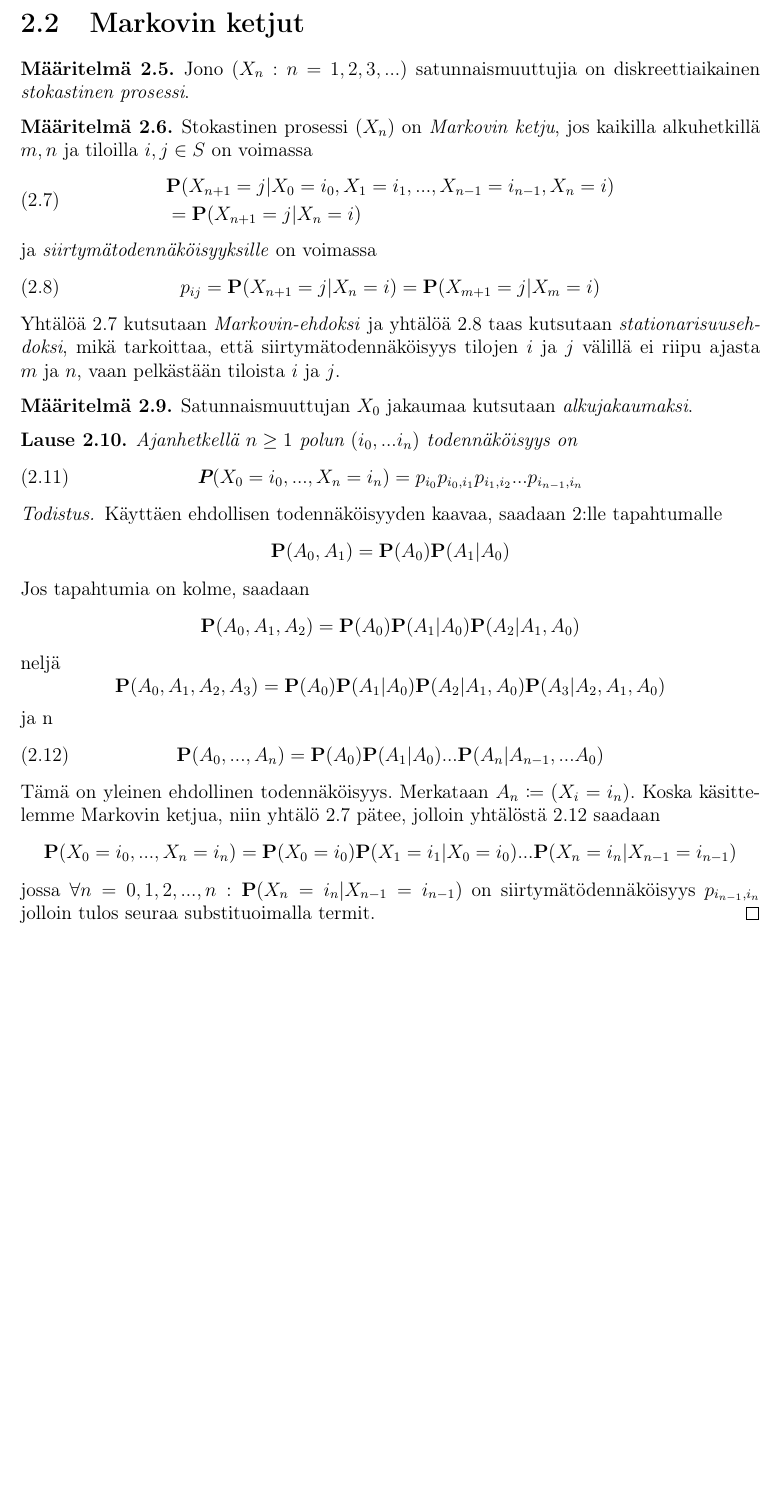
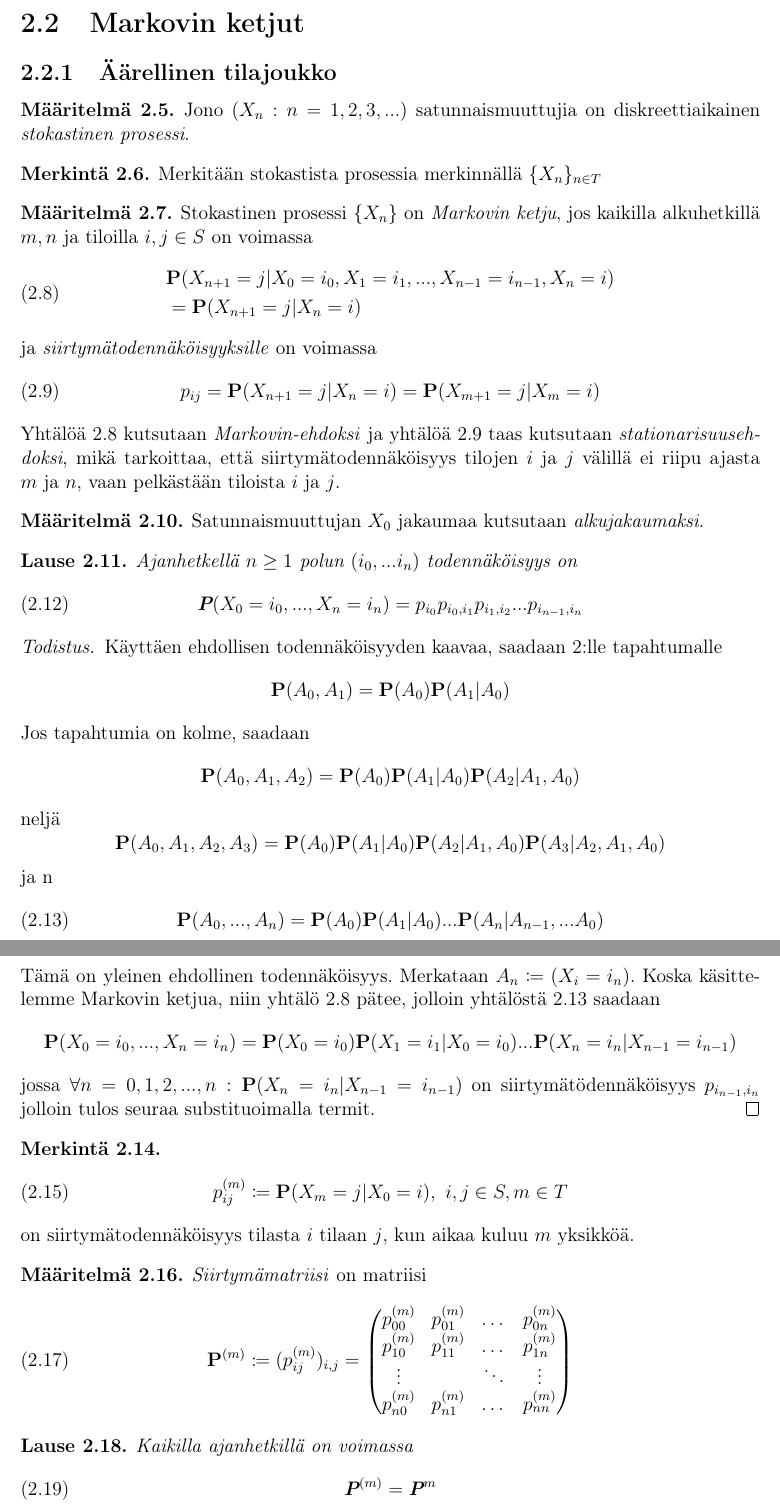
Before and after one commit to topiaskarjalainen/Kandi, a LaTeX document (latex/kandi.tex, which reads latex/teoriaa.tex): part of page 5 of 7 before the commit and two parts of pages 5 and 6 of 8 after it, the two joined at a grey line, cut so that both start at the same text, the shorter picture padded with empty space. Compiled offline with pdfLaTeX; the source files are stored in an older character set and shown here as Unicode.

Commit message:
Johdanto aloitettu, laajennuksia teoriaan

```diff
--- a/latex/kandi.tex
+++ b/latex/kandi.tex
@@ -39,6 +39,8 @@
 \newtheorem{maar}[equation]{Määritelmä}
 \newtheorem{konj}[equation]{Konjektuuri}
 \newtheorem{esim}[equation]{Esimerkki}
+\newtheorem{merk}[equation]{Merkintä}
+
 
 \theoremstyle{remark}
 \newtheorem{huom}[equation]{Huomautus}
--- a/latex/teoriaa.tex
+++ b/latex/teoriaa.tex
@@ -39,12 +39,18 @@ Määritellään ensiksi todennäköisyys.
 
 \section{Markovin ketjut}
 
+\subsection{Äärellinen tilajoukko}
+
 \begin{maar}
 	Jono $(X_n:n=1,2,3,...)$ satunnaismuuttujia on diskreettiaikainen \textit{stokastinen prosessi}.
 \end{maar}
 
+\begin{merk}
+	Merkitään stokastista prosessia merkinnällä $\{ X_n \}_{n\in T}$
+\end{merk}
+
 \begin{maar}
-	Stokastinen prosessi $(X_n)$ on \textit{Markovin ketju}, jos kaikilla alkuhetkillä $m,n$ ja tiloilla $i,j\in S$ on voimassa
+	Stokastinen prosessi $\{X_n\}$ on \textit{Markovin ketju}, jos kaikilla alkuhetkillä $m,n$ ja tiloilla $i,j\in S$ on voimassa
 	\begin{equation}\label{markov-property}
 		\begin{split}
 			&\pr(X_{n+1}=j|X_0=i_0,X_1=i_1,...,X_{n-1}=i_{n-1},X_n=i) \\
@@ -92,3 +98,30 @@ Määritellään ensiksi todennäköisyys.
 	\end{equation*}
 	jossa $\forall n=0,1,2,...,n: \pr(X_n=i_n|X_{n-1}=i_{n-1})$ on siirtymätödennäköisyys $p_{i_{n-1},i_n}$ jolloin tulos seuraa substituoimalla termit.
 \end{proof}
+
+\begin{merk}
+	\begin{equation}
+		p_{ij}^{(m)} \coloneqq \pr (X_m=j|X_0=i),\ i,j\in S,m\in T
+	\end{equation}
+	on siirtymätodennäköisyys tilasta $i$ tilaan $j$, kun aikaa kuluu $m$ yksikköä.
+\end{merk}
+
+\begin{maar}
+	\textit{Siirtymämatriisi} on matriisi
+	\begin{equation}
+		\pr ^{(m)} \coloneqq (p_{ij}^{(m)})_{i,j} =
+		\begin{pmatrix}
+			p_{00}^{(m)} & p_{01}^{(m)} & \dots & p_{0n}^{(m)} \\
+			p_{10}^{(m)} & p_{11}^{(m)} & \dots & p_{1n}^{(m)} \\
+			\vdots & & \ddots & \vdots \\
+			p_{n0}^{(m)} & p_{n1}^{(m)} & \dots & p_{nn}^{(m)}
+		\end{pmatrix}
+	\end{equation}
+\end{maar}
+
+\begin{lause}
+	Kaikilla ajanhetkillä on voimassa
+	\begin{equation}
+		\pr ^{(m)} = \pr ^m
+	\end{equation}
+\end{lause}
```
Also changed, not shown: latex/johdanto.tex (+4 -0 lines), latex/kandi.pdf.
